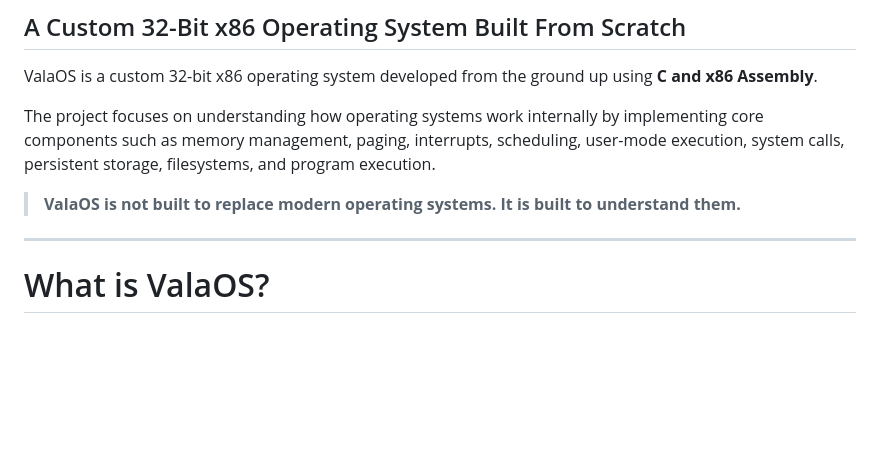
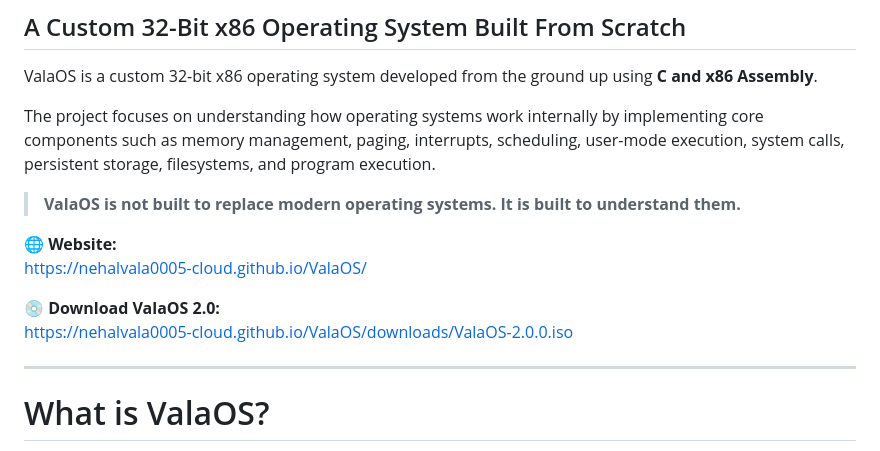
Before and after one commit to nehalvala0005-cloud/ValaOS, a Markdown page: README.md, the part around the change. Drawn GitHub-style; blank space fills up the shorter version.

Commit message:
Add ValaOS website and download links

```diff
--- a/README.md
+++ b/README.md
@@ -6,6 +6,12 @@ ValaOS is a custom 32-bit x86 operating system developed from the ground up usin
 The project focuses on understanding how operating systems work internally by implementing core components such as memory management, paging, interrupts, scheduling, user-mode execution, system calls, persistent storage, filesystems, and program execution.
 
 > **ValaOS is not built to replace modern operating systems. It is built to understand them.**
+
+🌐 **Website:**
+https://nehalvala0005-cloud.github.io/ValaOS/
+
+💿 **Download ValaOS 2.0:**
+https://nehalvala0005-cloud.github.io/ValaOS/downloads/ValaOS-2.0.0.iso
 
 ---
 
```
